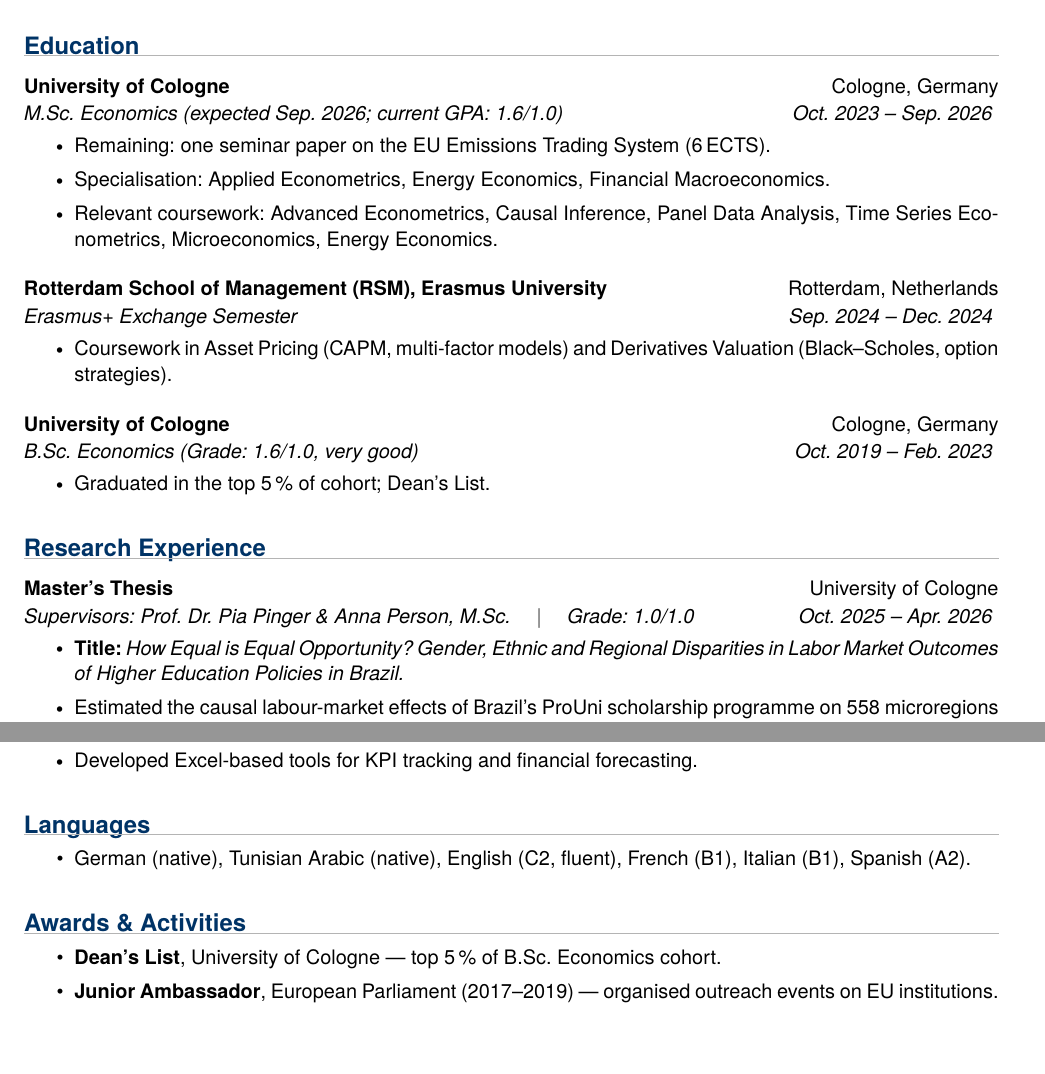
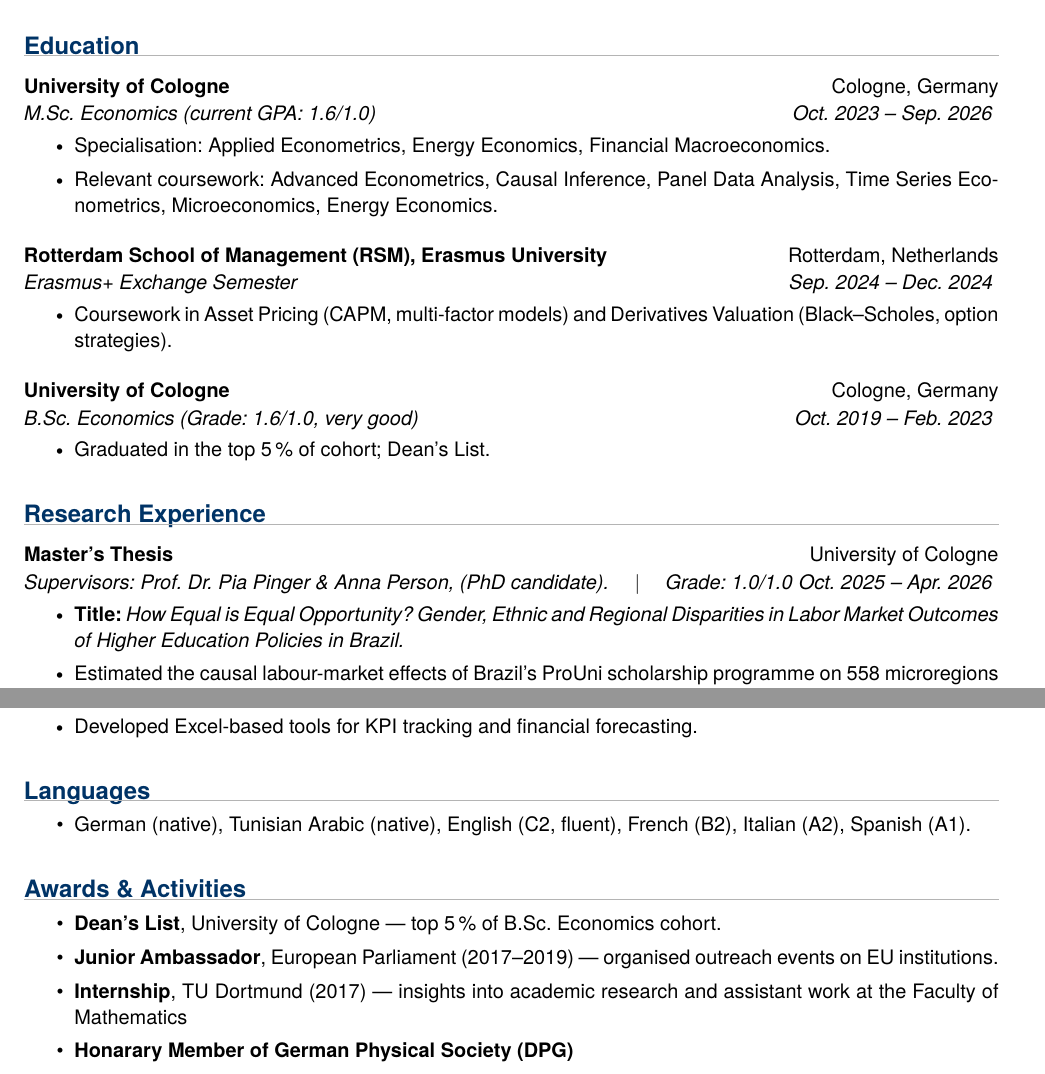
Before and after one commit to bkhammari/applications, a LaTeX CV (cv/academic/academic_cv.tex): two parts of pages 1 and 2 of 2, joined at a grey line, cut so that both start at the same text. Compiled offline with pdfLaTeX.

Commit message:
Update academic_cv.tex

```diff
--- a/cv/academic/academic_cv.tex
+++ b/cv/academic/academic_cv.tex
@@ -1,4 +1,4 @@
-\documentclass{../shared/OpenCV}
+\documentclass{OpenCV}
 \usepackage{fontawesome}
 \usepackage[english]{babel}
 
@@ -31,9 +31,9 @@ Methodological focus on difference-in-differences estimation, panel data methods
 
 \resumeSubheading
 {University of Cologne}{Cologne, Germany}
-{M.Sc.\ Economics (expected Sep.\ 2026; current GPA: 1.6/1.0)}{Oct.\ 2023 -- Sep.\ 2026}
+{M.Sc.\ Economics (current GPA: 1.6/1.0)}{Oct.\ 2023 -- Sep.\ 2026}
 \resumeItemListStart
-\resumeItem{Remaining: one seminar paper on the EU Emissions Trading System (6\,ECTS).}
+%\resumeItem{Remaining: one seminar paper on the EU Emissions Trading System (6\,ECTS).}
 \resumeItem{Specialisation: Applied Econometrics, Energy Economics, Financial Macroeconomics.}
 \resumeItem{Relevant coursework: Advanced Econometrics, Causal Inference, Panel Data Analysis, Time Series Econometrics, Microeconomics, Energy Economics.}
 \resumeItemListEnd
@@ -60,7 +60,7 @@ Methodological focus on difference-in-differences estimation, panel data methods
 
 \resumeSubheading
 {Master's Thesis}{University of Cologne}
-{Supervisors: Prof.\ Dr.\ Pia Pinger \& Anna Person, M.Sc.\ \quad $\vert$ \quad Grade: 1.0/1.0}{Oct.\ 2025 -- Apr.\ 2026}
+{Supervisors: Prof.\ Dr.\ Pia Pinger \& Anna Person, (PhD candidate).\ \quad $\vert$ \quad Grade: 1.0/1.0}{Oct.\ 2025 -- Apr.\ 2026}
 \resumeItemListStart
 \resumeItem{\textbf{Title:} \textit{How Equal is Equal Opportunity? Gender, Ethnic and Regional Disparities in Labor Market Outcomes of Higher Education Policies in Brazil.}}
 \resumeItem{Estimated the causal labour-market effects of Brazil's ProUni scholarship programme on 558 microregions (2005--2019) using the Callaway \& Sant'Anna (2021) heterogeneity-robust staggered DiD estimator with doubly-robust inference.}
@@ -107,7 +107,7 @@ Methodological focus on difference-in-differences estimation, panel data methods
 %================ LANGUAGES ================%
 \section*{Languages}
 \resumeItemListStart
-\resumeItem{German (native), Tunisian Arabic (native), English (C2, fluent), French (B1), Italian (B1), Spanish (A2).}
+\resumeItem{German (native), Tunisian Arabic (native), English (C2, fluent), French (B2), Italian (A2), Spanish (A1).}
 \resumeItemListEnd
 
 %================ EXTRACURRICULAR ================%
@@ -115,6 +115,8 @@ Methodological focus on difference-in-differences estimation, panel data methods
 \resumeItemListStart
 \resumeItem{\textbf{Dean's List}, University of Cologne --- top 5\,\% of B.Sc.\ Economics cohort.}
 \resumeItem{\textbf{Junior Ambassador}, European Parliament (2017--2019) --- organised outreach events on EU institutions.}
+\resumeItem{\textbf{Internship}, TU Dortmund (2017) --- insights into academic research and assistant work at the Faculty of Mathematics}
+\resumeItem{\textbf{Honarary Member of German Physical Society (DPG)}}
 \resumeItemListEnd
 
 \end{document}
```
